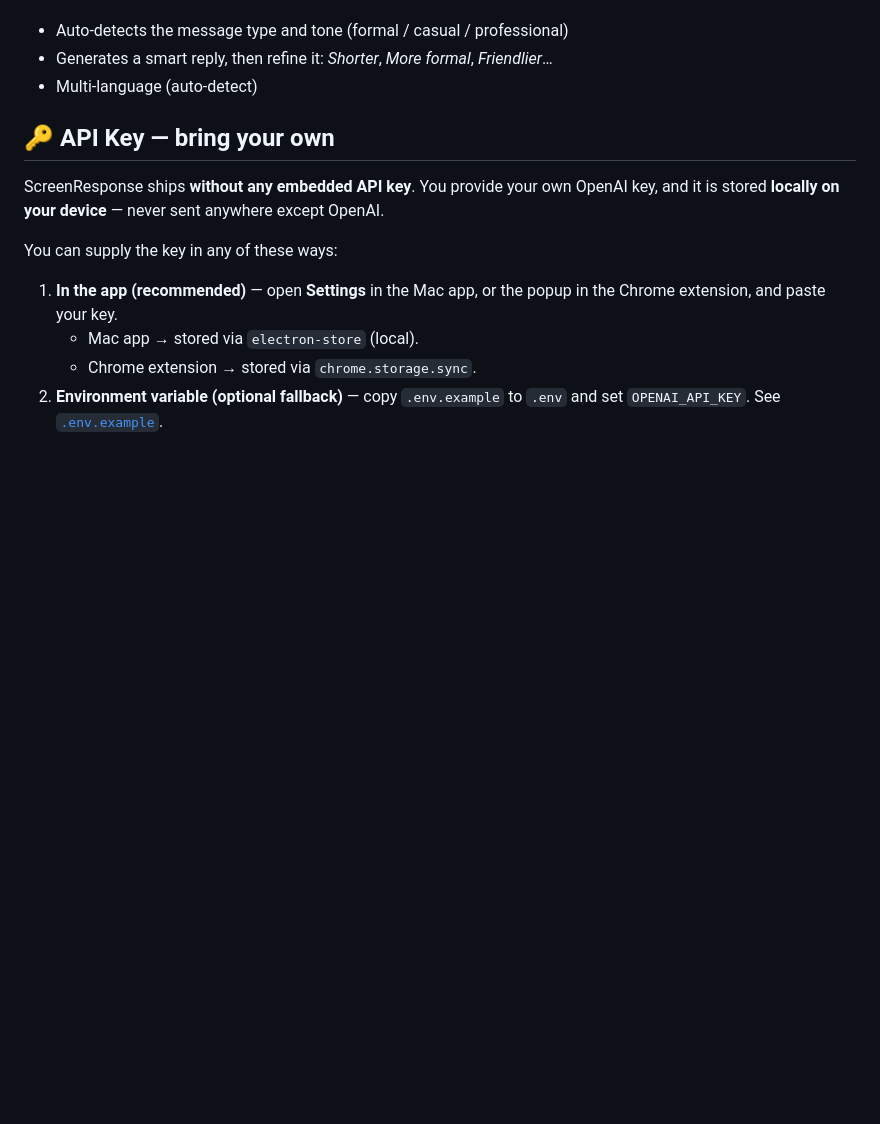
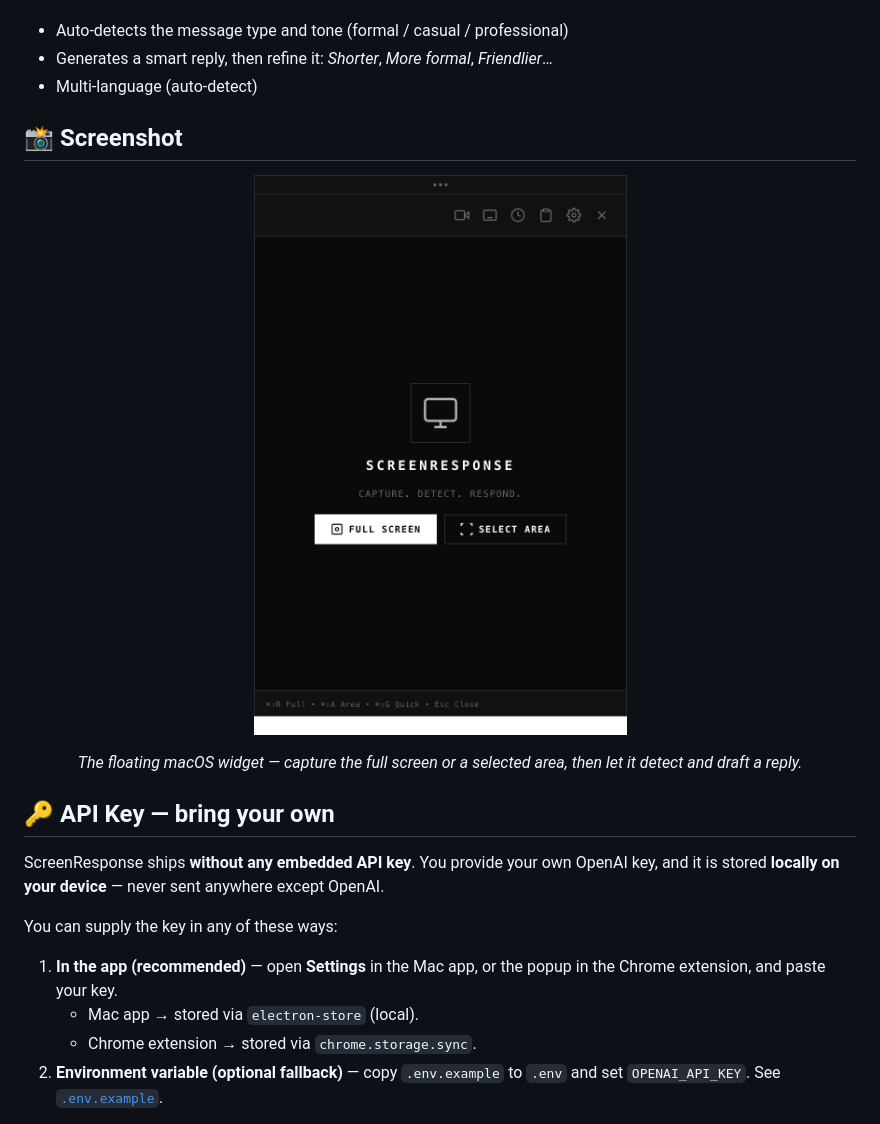
Before and after one commit to mcanince2/screenresponse, a Markdown page: README.md, the part around the change. GitHub-like rendering; pictures changed too: assets/screenshots/widget.png (added); blank space fills up the shorter version.

Commit message:
Add widget screenshot to README

```diff
--- a/README.md
+++ b/README.md
@@ -37,6 +37,14 @@
 - Auto-detects the message type and tone (formal / casual / professional)
 - Generates a smart reply, then refine it: *Shorter*, *More formal*, *Friendlier*…
 - Multi-language (auto-detect)
+
+## 📸 Screenshot
+
+<p align="center">
+  <img src="assets/screenshots/widget.png" alt="ScreenResponse floating widget" width="380">
+</p>
+
+<p align="center"><i>The floating macOS widget — capture the full screen or a selected area, then let it detect and draft a reply.</i></p>
 
 ## 🔑 API Key — bring your own
 
```
